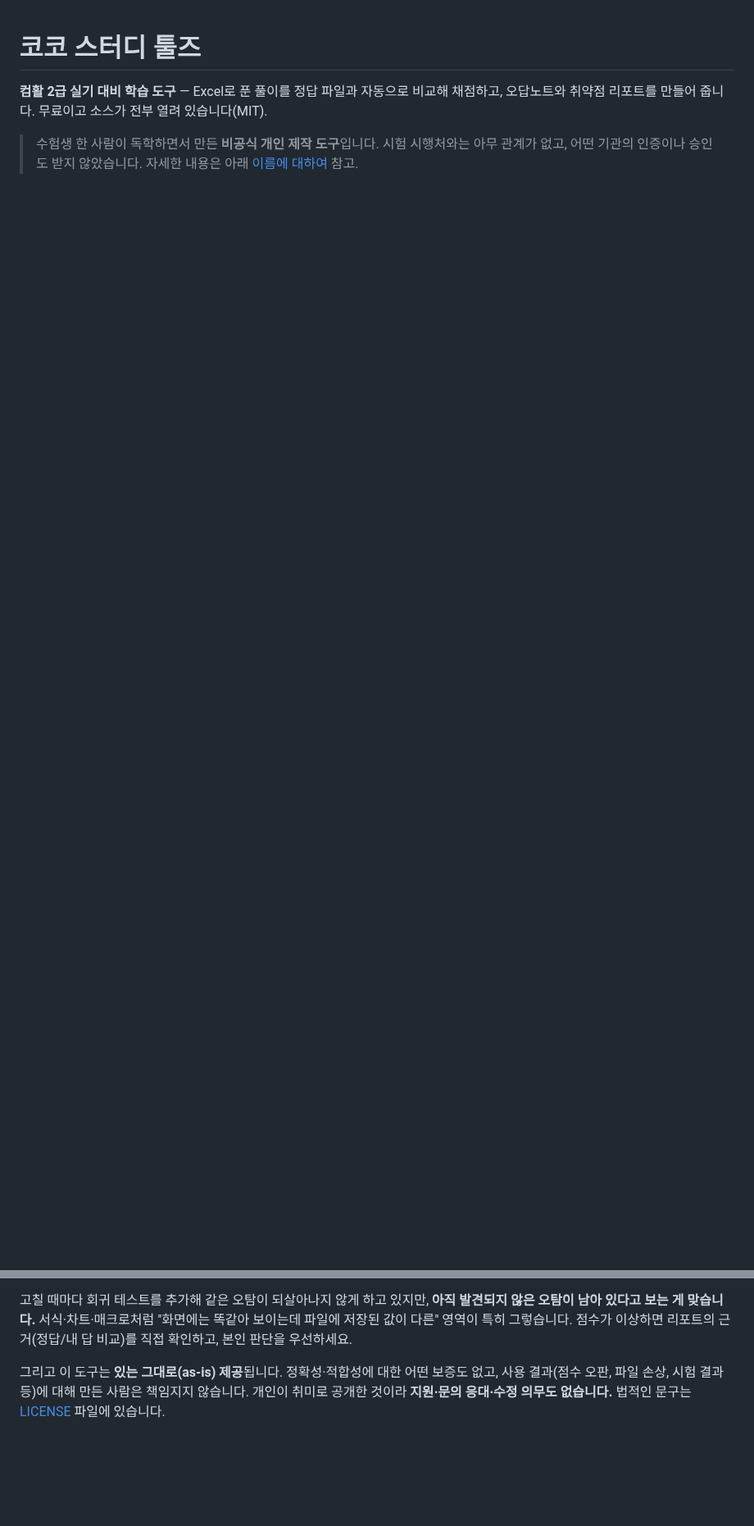
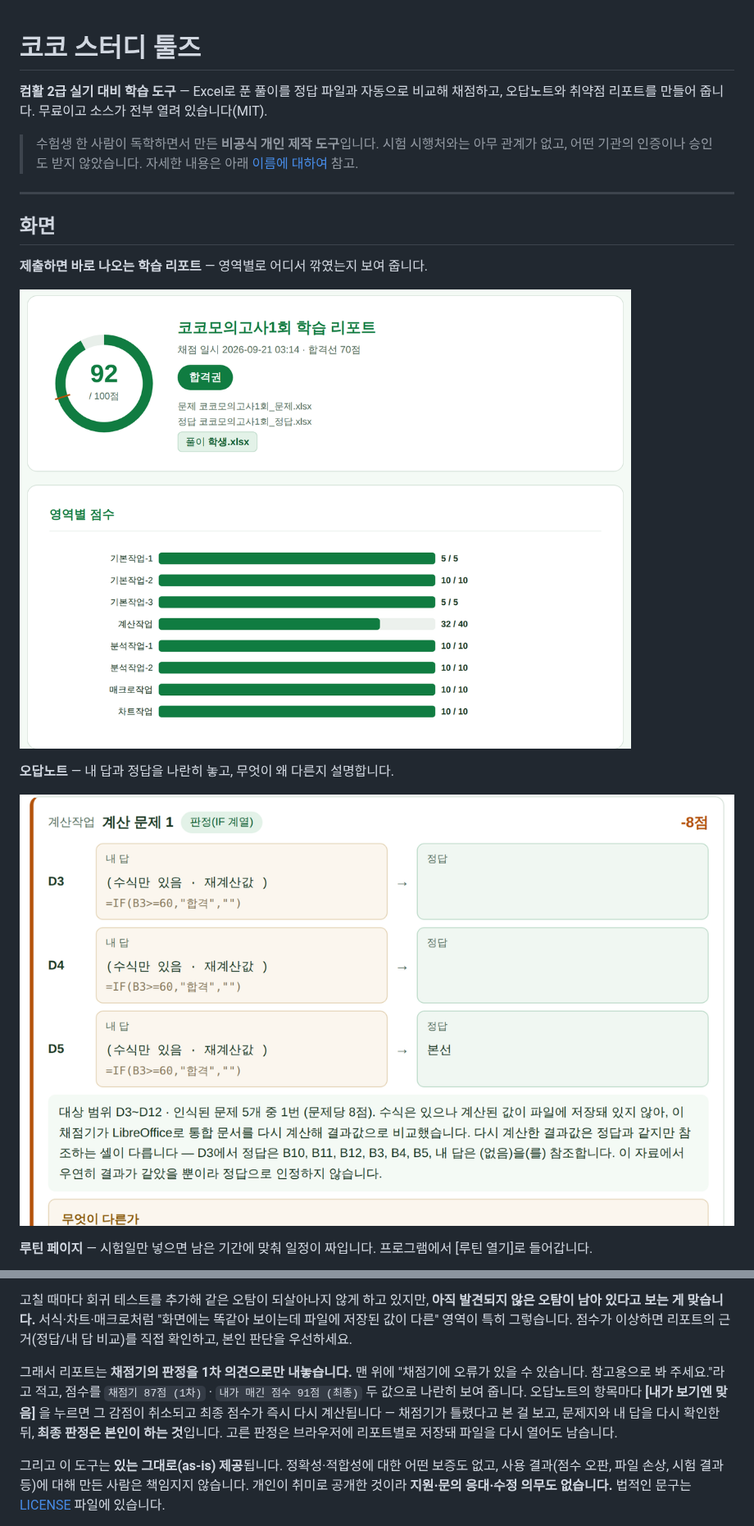
Before and after one commit to xasmine02/cocomate-study-tools, a Markdown page: README.md, 2 parts joined by grey strips. Shown at 82% size. Drawn GitHub-style; pictures changed too: docs/report.png (added), docs/wrong.png (added); blank space fills up the shorter version.

```diff
--- a/README.md
+++ b/README.md
@@ -7,3 +7,19 @@
 > 수험생 한 사람이 독학하면서 만든 **비공식 개인 제작 도구**입니다.
 > 시험 시행처와는 아무 관계가 없고, 어떤 기관의 인증이나 승인도 받지
 > 않았습니다. 자세한 내용은 아래 [이름에 대하여](#이름에-대하여) 참고.
+
+---
+
+## 화면
+
+**제출하면 바로 나오는 학습 리포트** — 영역별로 어디서 깎였는지 보여 줍니다.
+
+![학습 리포트](docs/report.png)
+
+**오답노트** — 내 답과 정답을 나란히 놓고, 무엇이 왜 다른지 설명합니다.
+
+![오답노트](docs/wrong.png)
+
+**루틴 페이지** — 시험일만 넣으면 남은 기간에 맞춰 일정이 짜입니다.
+프로그램에서 [루틴 열기]로 들어갑니다.
+
@@ -399,6 +427,14 @@ python grade.py --problem 문제.xlsx --answer 정답.xlsx --student 내풀이.x
 영역이 특히 그렇습니다. 점수가 이상하면 리포트의 근거(정답/내 답 비교)를
 직접 확인하고, 본인 판단을 우선하세요.
 
+그래서 리포트는 **채점기의 판정을 1차 의견으로만 내놓습니다.** 맨 위에
+"채점기에 오류가 있을 수 있습니다. 참고용으로 봐 주세요."라고 적고, 점수를
+`채점기 87점 (1차)` · `내가 매긴 점수 91점 (최종)` 두 값으로 나란히 보여
+줍니다. 오답노트의 항목마다 **[내가 보기엔 맞음]** 을 누르면 그 감점이
+취소되고 최종 점수가 즉시 다시 계산됩니다 — 채점기가 틀렸다고 본 걸 보고,
+문제지와 내 답을 다시 확인한 뒤, **최종 판정은 본인이 하는 것**입니다.
+고른 판정은 브라우저에 리포트별로 저장돼 파일을 다시 열어도 남습니다.
+
 그리고 이 도구는 **있는 그대로(as-is) 제공**됩니다. 정확성·적합성에 대한
 어떤 보증도 없고, 사용 결과(점수 오판, 파일 손상, 시험 결과 등)에 대해
 만든 사람은 책임지지 않습니다. 개인이 취미로 공개한 것이라 **지원·문의
```
Also changed, not shown: other parts of README.md (+23 -2 lines), CONTRIBUTING.md (added, +112 -0 lines), docs/routine.png (added), 3 other files.
